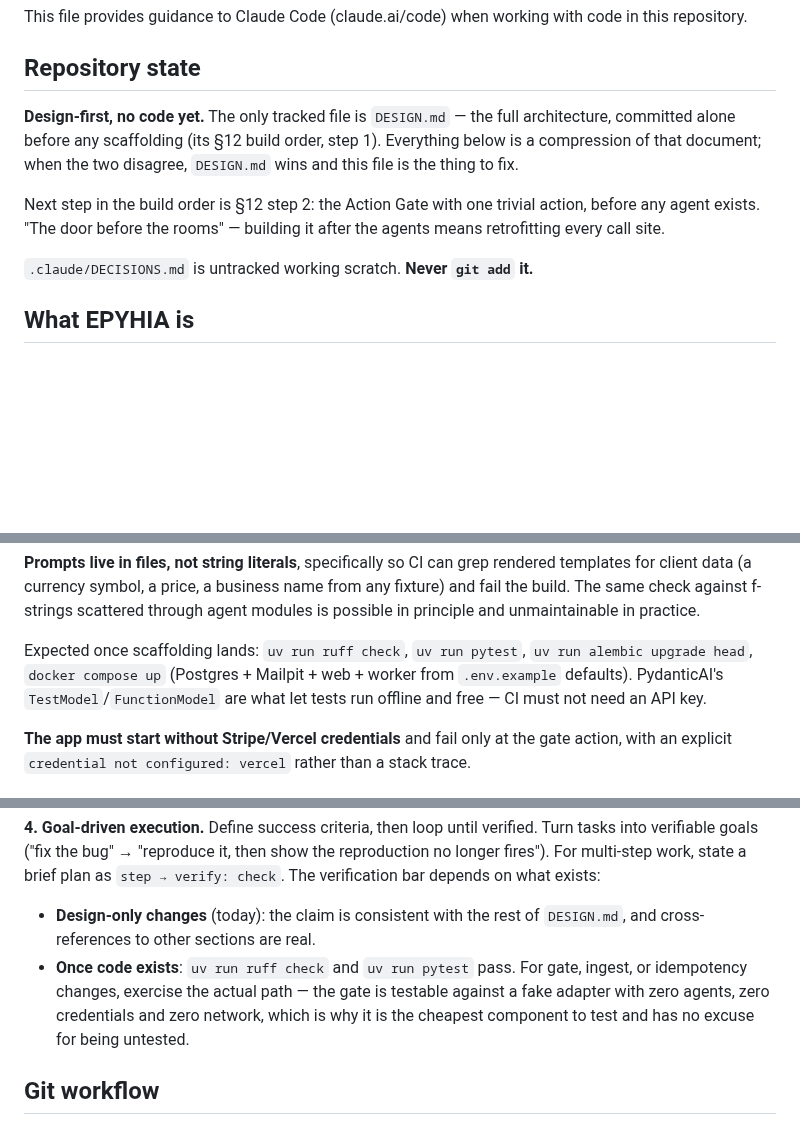
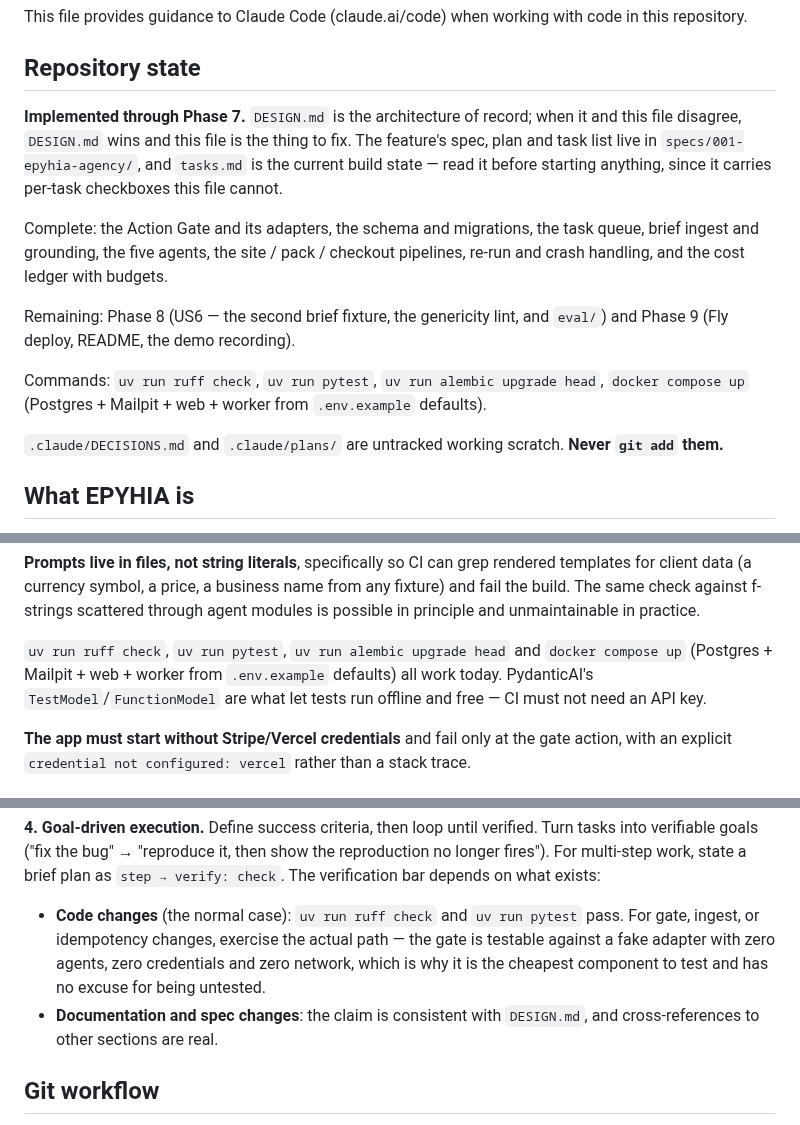
Before and after one commit to matteopilotto/epyhia, a Markdown page: CLAUDE.md, 3 parts joined by grey strips. Drawn GitHub-style; blank space fills up the shorter version.

Commit message:
docs: correct CLAUDE.md's repository state
"Design-first, no code yet" and "next step is the Action Gate" have both been
false since Phase 2. CLAUDE.md is loaded at the start of every session, so a
stale one misbriefs every subsequent piece of work — and the constitution's
Governance section makes editing it the mandated direction of repair.

```diff
--- a/CLAUDE.md
+++ b/CLAUDE.md
@@ -4,16 +4,23 @@ This file provides guidance to Claude Code (claude.ai/code) when working with co
 
 ## Repository state
 
-**Design-first, no code yet.** The only tracked file is `DESIGN.md` — the full architecture,
-committed alone before any scaffolding (its §12 build order, step 1). Everything below is a
-compression of that document; when the two disagree, `DESIGN.md` wins and this file is the
-thing to fix.
+**Implemented through Phase 7.** `DESIGN.md` is the architecture of record; when it and this
+file disagree, `DESIGN.md` wins and this file is the thing to fix. The feature's spec, plan and
+task list live in `specs/001-epyhia-agency/`, and `tasks.md` is the current build state — read
+it before starting anything, since it carries per-task checkboxes this file cannot.
 
-Next step in the build order is §12 step 2: the Action Gate with one trivial action, before
-any agent exists. "The door before the rooms" — building it after the agents means
-retrofitting every call site.
+Complete: the Action Gate and its adapters, the schema and migrations, the task queue, brief
+ingest and grounding, the five agents, the site / pack / checkout pipelines, re-run and crash
+handling, and the cost ledger with budgets.
 
-`.claude/DECISIONS.md` is untracked working scratch. **Never `git add` it.**
+Remaining: Phase 8 (US6 — the second brief fixture, the genericity lint, and `eval/`) and
+Phase 9 (Fly deploy, README, the demo recording).
+
+Commands: `uv run ruff check`, `uv run pytest`, `uv run alembic upgrade head`,
+`docker compose up` (Postgres + Mailpit + web + worker from `.env.example` defaults).
+
+`.claude/DECISIONS.md` and `.claude/plans/` are untracked working scratch. **Never `git add`
+them.**
 
 ## What EPYHIA is
 
@@ -150,9 +157,9 @@ templates for client data (a currency symbol, a price, a business name from any
 fail the build. The same check against f-strings scattered through agent modules is possible
 in principle and unmaintainable in practice.
 
-Expected once scaffolding lands: `uv run ruff check`, `uv run pytest`, `uv run alembic
-upgrade head`, `docker compose up` (Postgres + Mailpit + web + worker from `.env.example`
-defaults). PydanticAI's `TestModel`/`FunctionModel` are what let tests run offline and free —
+`uv run ruff check`, `uv run pytest`, `uv run alembic upgrade head` and `docker compose up`
+(Postgres + Mailpit + web + worker from `.env.example` defaults) all work today.
+PydanticAI's `TestModel`/`FunctionModel` are what let tests run offline and free —
 CI must not need an API key.
 
 **The app must start without Stripe/Vercel credentials** and fail only at the gate action,
@@ -204,12 +211,12 @@ into verifiable goals ("fix the bug" → "reproduce it, then show the reproducti
 fires"). For multi-step work, state a brief plan as `step → verify: check`. The verification
 bar depends on what exists:
 
-- **Design-only changes** (today): the claim is consistent with the rest of `DESIGN.md`, and
+- **Code changes** (the normal case): `uv run ruff check` and `uv run pytest` pass. For gate,
+  ingest, or idempotency changes, exercise the actual path — the gate is testable against a
+  fake adapter with zero agents, zero credentials and zero network, which is why it is the
+  cheapest component to test and has no excuse for being untested.
+- **Documentation and spec changes**: the claim is consistent with `DESIGN.md`, and
   cross-references to other sections are real.
-- **Once code exists**: `uv run ruff check` and `uv run pytest` pass. For gate, ingest, or
-  idempotency changes, exercise the actual path — the gate is testable against a fake adapter
-  with zero agents, zero credentials and zero network, which is why it is the cheapest
-  component to test and has no excuse for being untested.
 
 ## Git workflow
 
```
Also changed, not shown: other parts of CLAUDE.md (+2 -2 lines).
